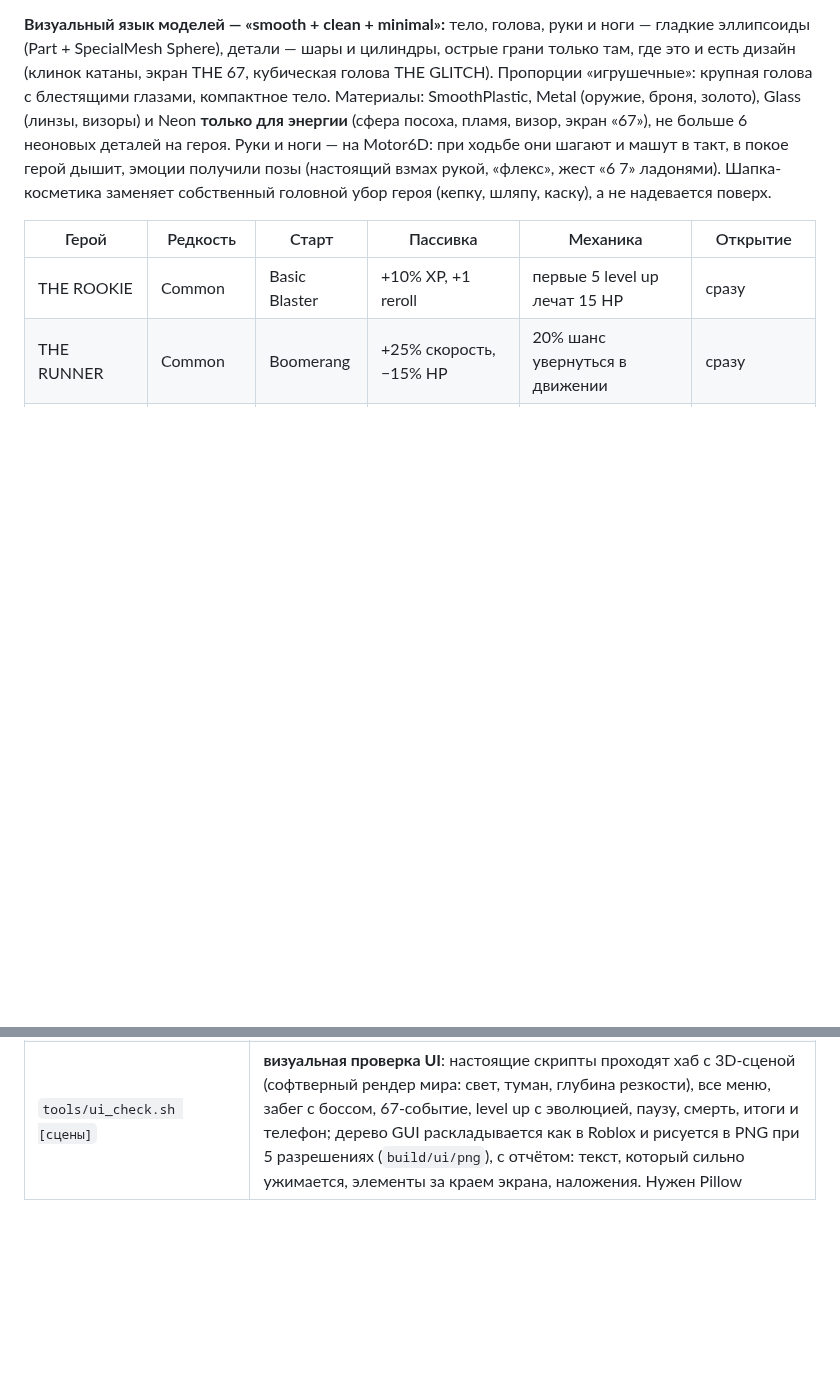
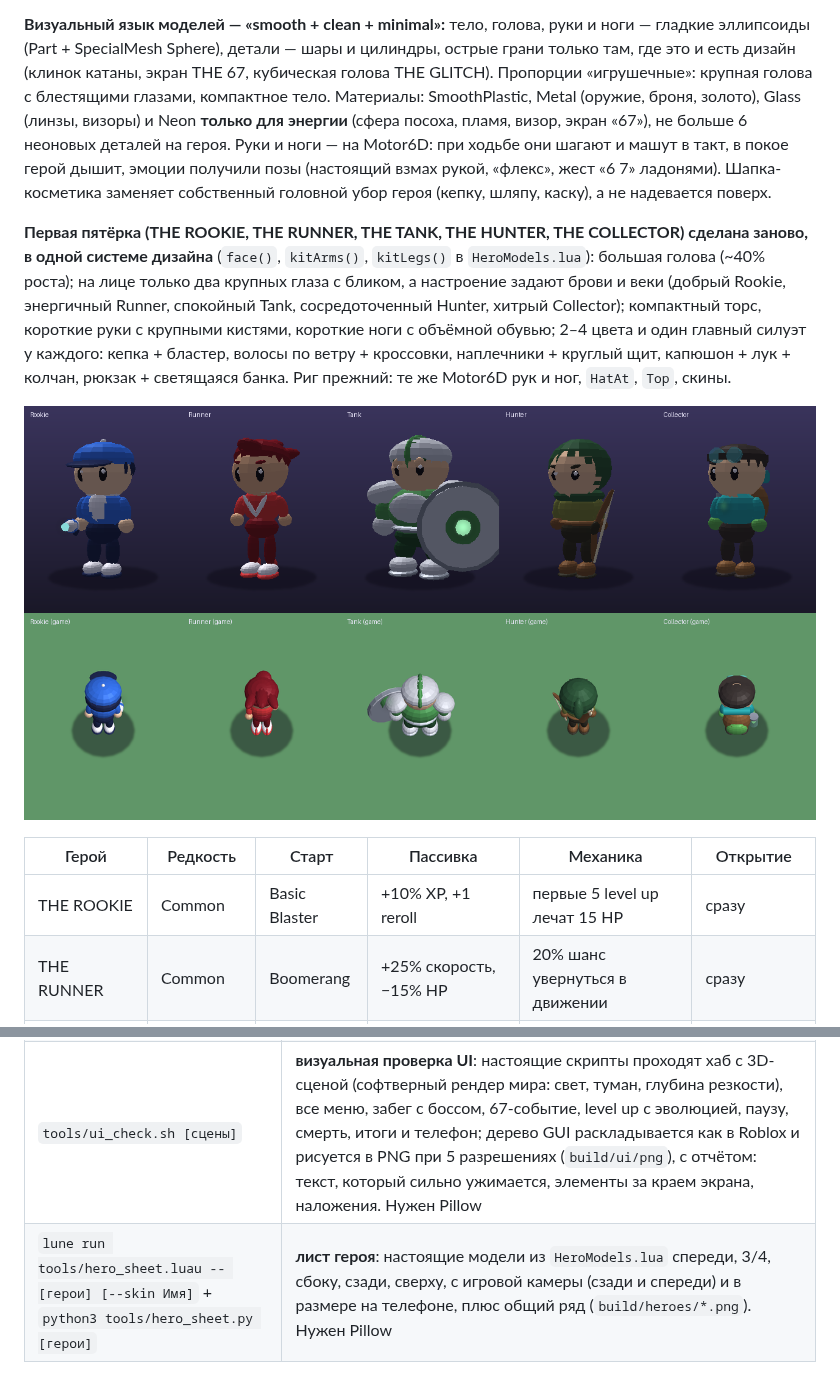
Before and after one commit to malinovkinmaxim-cloud/roblox, a Markdown page: 67Survival/README.md, 2 parts joined by grey strips. Drawn GitHub-style; pictures changed too: 67Survival/docs/ui/heroes_first_five.png (added); blank space fills up the shorter version.

```diff
--- a/67Survival/README.md
+++ b/67Survival/README.md
@@ -117,6 +117,10 @@
 Каждый герой — отдельная стилизованная модель (не стандартный персонаж Roblox) с узнаваемым силуэтом, своим оружием, характерным аксессуаром и цветовым акцентом, своей стартовой способностью, пассивкой и уникальной механикой.
 
 **Визуальный язык моделей — «smooth + clean + minimal»:** тело, голова, руки и ноги — гладкие эллипсоиды (Part + SpecialMesh Sphere), детали — шары и цилиндры, острые грани только там, где это и есть дизайн (клинок катаны, экран THE 67, кубическая голова THE GLITCH). Пропорции «игрушечные»: крупная голова с блестящими глазами, компактное тело. Материалы: SmoothPlastic, Metal (оружие, броня, золото), Glass (линзы, визоры) и Neon **только для энергии** (сфера посоха, пламя, визор, экран «67»), не больше 6 неоновых деталей на героя. Руки и ноги — на Motor6D: при ходьбе они шагают и машут в такт, в покое герой дышит, эмоции получили позы (настоящий взмах рукой, «флекс», жест «6 7» ладонями). Шапка-косметика заменяет собственный головной убор героя (кепку, шляпу, каску), а не надевается поверх.
+
+**Первая пятёрка (THE ROOKIE, THE RUNNER, THE TANK, THE HUNTER, THE COLLECTOR) сделана заново, в одной системе дизайна** (`face()`, `kitArms()`, `kitLegs()` в `HeroModels.lua`): большая голова (~40% роста); на лице только два крупных глаза с бликом, а настроение задают брови и веки (добрый Rookie, энергичный Runner, спокойный Tank, сосредоточенный Hunter, хитрый Collector); компактный торс, короткие руки с крупными кистями, короткие ноги с объёмной обувью; 2–4 цвета и один главный силуэт у каждого: кепка + бластер, волосы по ветру + кроссовки, наплечники + круглый щит, капюшон + лук + колчан, рюкзак + светящаяся банка. Риг прежний: те же Motor6D рук и ног, `HatAt`, `Top`, скины.
+
+![Первая пятёрка](docs/ui/heroes_first_five.png)
 
 | Герой | Редкость | Старт | Пассивка | Механика | Открытие |
 |---|---|---|---|---|---|
@@ -375,3 +379,4 @@ tests/                офлайн-тесты (Lune)
 | `lune run tests/soak.luau` | два полных забега подряд до VICTORY: лимиты, размер кадров, пулы, отсутствие роста инстансов |
 | `lune run tests/sim.luau [сидов] [герой] [скилл] [минут] [мета] [сложность]` | баланс: бот играет забеги (уворачивается от телеграфов, берёт эволюции), лог по минутам, бои с боссами, события |
 | `tools/ui_check.sh [сцены]` | **визуальная проверка UI**: настоящие скрипты проходят хаб с 3D-сценой (софтверный рендер мира: свет, туман, глубина резкости), все меню, забег с боссом, 67-событие, level up с эволюцией, паузу, смерть, итоги и телефон; дерево GUI раскладывается как в Roblox и рисуется в PNG при 5 разрешениях (`build/ui/png`), с отчётом: текст, который сильно ужимается, элементы за краем экрана, наложения. Нужен Pillow |
+| `lune run tools/hero_sheet.luau -- [герои] [--skin Имя]` + `python3 tools/hero_sheet.py [герои]` | **лист героя**: настоящие модели из `HeroModels.lua` спереди, 3/4, сбоку, сзади, сверху, с игровой камеры (сзади и спереди) и в размере на телефоне, плюс общий ряд (`build/heroes/*.png`). Нужен Pillow |
```
Also changed, not shown: 67Survival/docs/ui/hub_1920x1080.png, 67Survival/docs/ui/panel_heroes_1366x768.png, 67Survival/docs/ui/phone_hub_phone-844x390.png, 5 other files.
